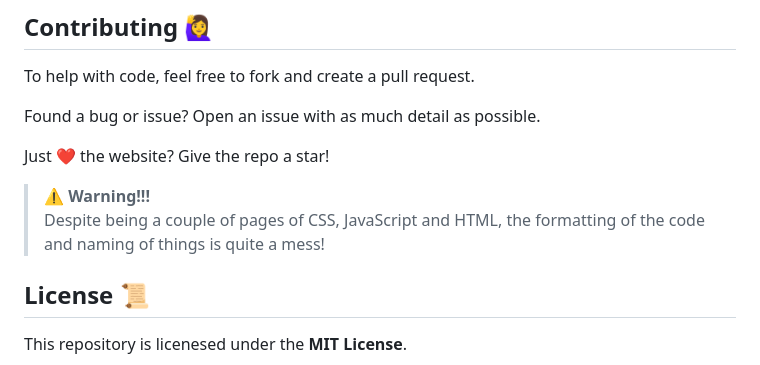
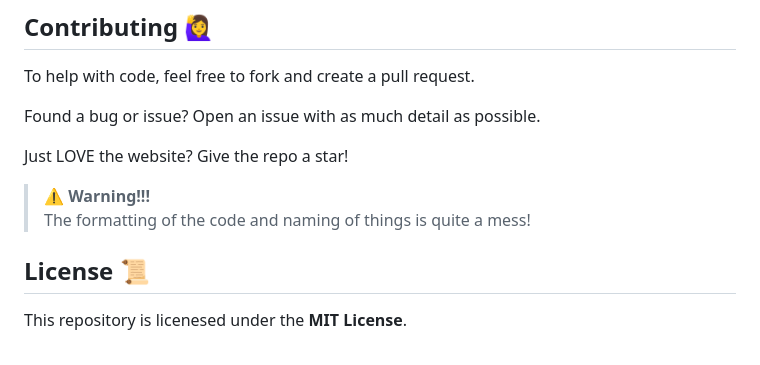
Before and after one commit to Hamster45105/DuckAddressSend, a Markdown page: README.md, the part around the change. GitHub-like rendering.

```diff
--- a/README.md
+++ b/README.md
@@ -33,10 +33,10 @@ To help with code, feel free to fork and create a pull request.
 
 Found a bug or issue? Open an issue with as much detail as possible.
 
-Just ❤️ the website? Give the repo a star!
+Just LOVE the website? Give the repo a star!
 
 > :warning: **Warning!!!** <br>
-Despite being a couple of pages of CSS, JavaScript and HTML, the formatting of the code and naming of things is quite a mess!
+The formatting of the code and naming of things is quite a mess!
 
 ## License 📜
 This repository is licenesed under the **MIT License**.
```
